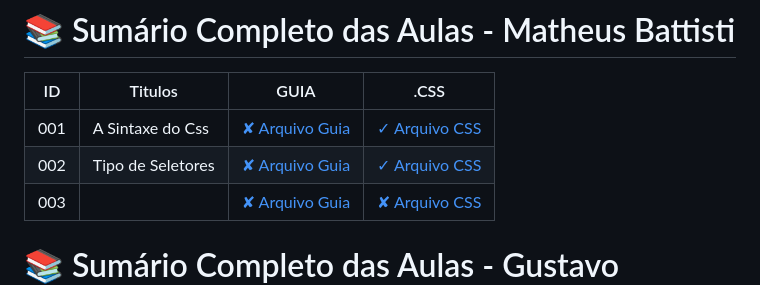
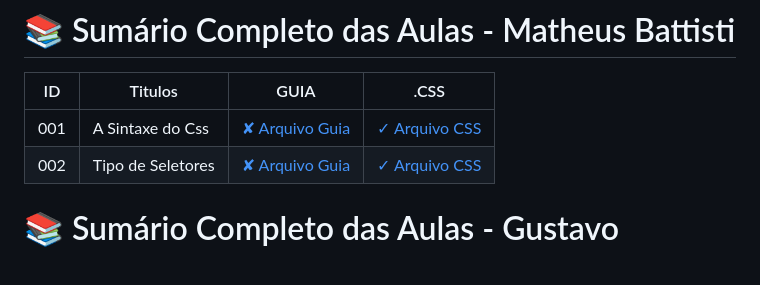
Before and after one commit to lutekdev/lutekHtml, a Markdown page: README.md, the part around the change. GitHub-like rendering; blank space fills up the shorter version.

Commit message:
📦 NEW:  Added New Files and New Folders in 22/02/24

```diff
--- a/README.md
+++ b/README.md
@@ -20,7 +20,6 @@
 | --- | ----------------- | ------------------ | ------------------------------------------------------------------------------ |
 | 001 | A Sintaxe do Css  | [✘ Arquivo Guia]() | [✓ Arquivo CSS](css.AULAS/MatheusBattisti.Aulas/aula.001/assets/css/style.css) |
 | 002 | Tipo de Seletores | [✘ Arquivo Guia]() | [✓ Arquivo CSS](css.AULAS/MatheusBattisti.Aulas/aula.002/assets/css/style.css) |
-| 003 |                   | [✘ Arquivo Guia]() | [✘ Arquivo CSS](css.AULAS/MatheusBattisti.Aulas/aula.003/assets/css/style.css) |
 
 
 # 📚 Sumário Completo das Aulas - Gustavo Guanabara
```
